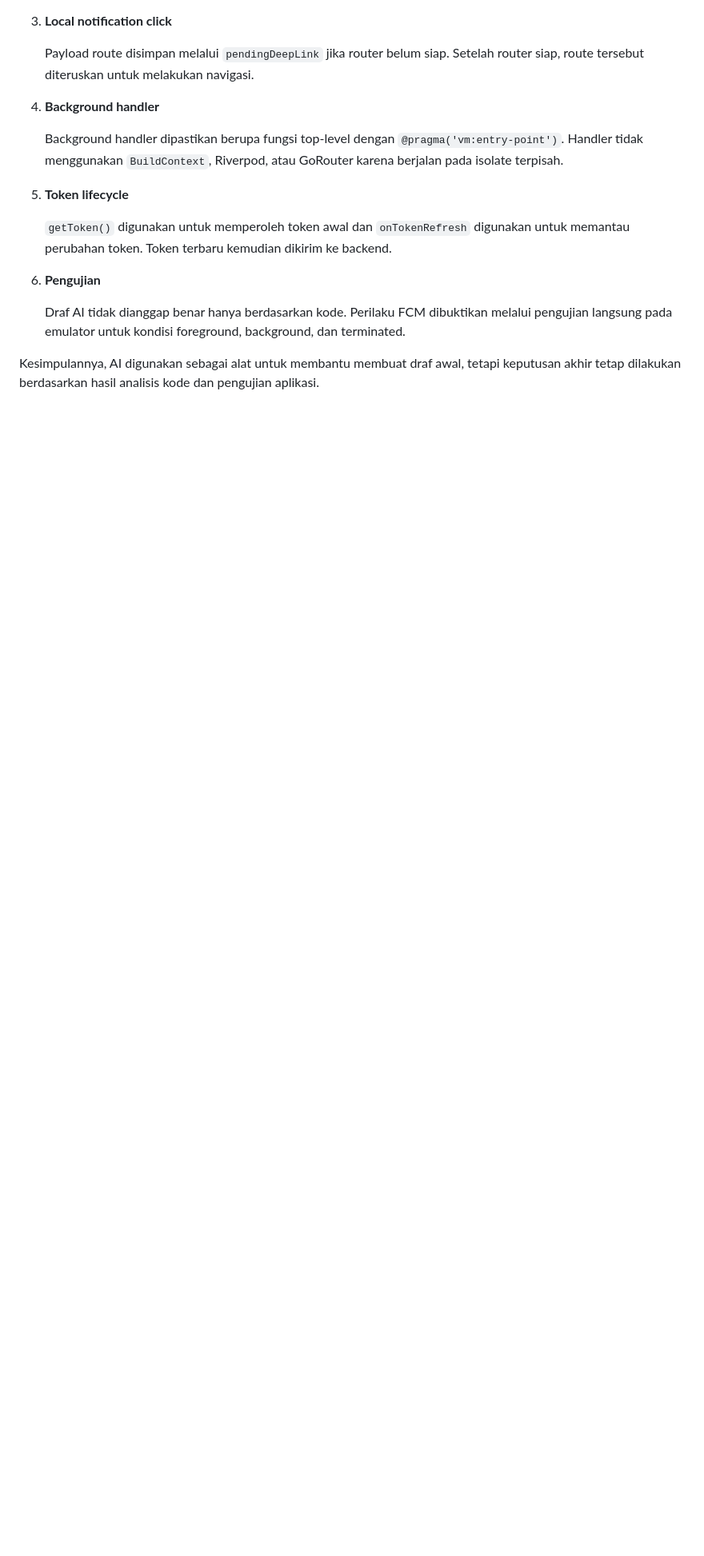
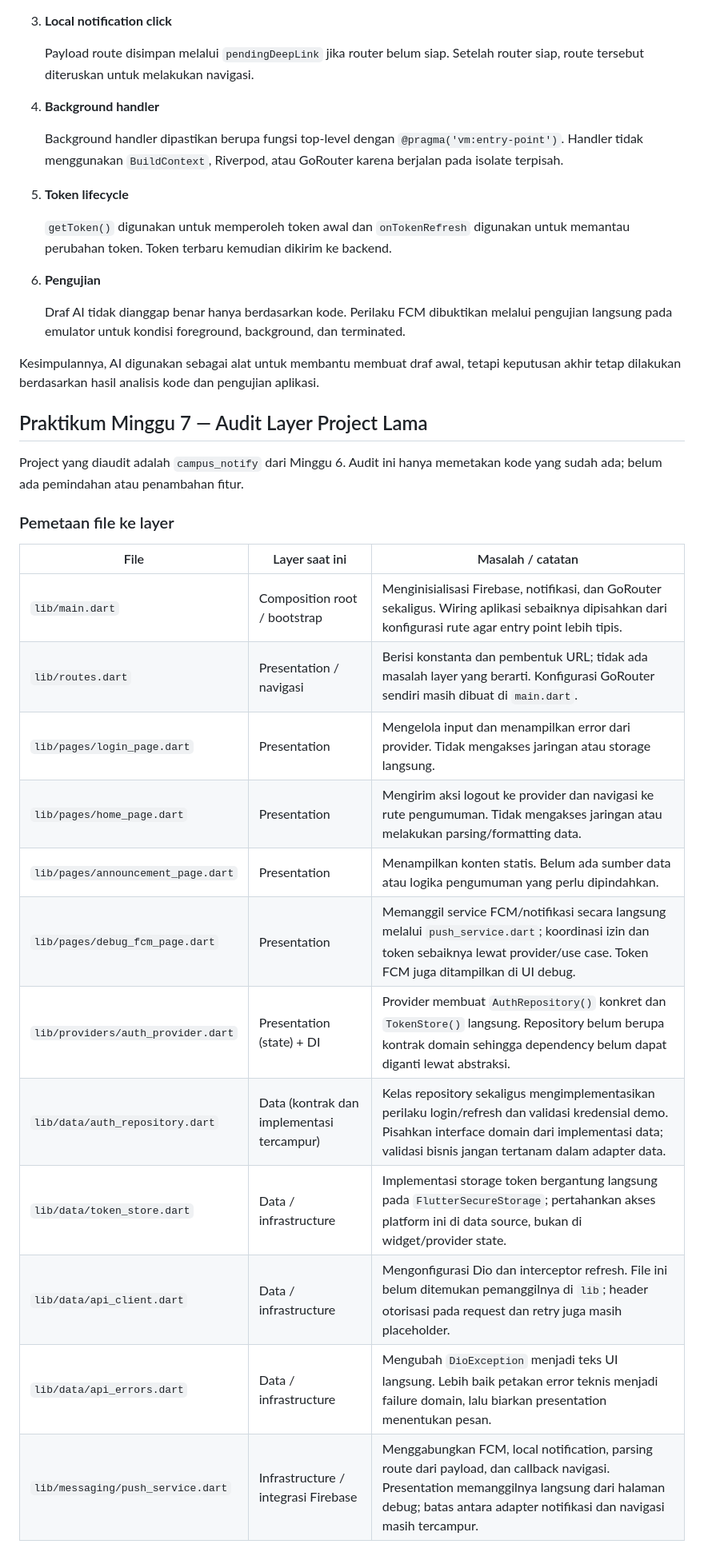
Before and after one commit to sileysa/244107020231-mobile-course, a Markdown page: 06-week-6-authentication-security-fcm/campus_notify/README.md, the part around one of its changes. Shown at 80% size. Drawn GitHub-style; blank space fills up the shorter version.

Commit message:
chore: snapshot before clean architecture
Document the Week 6 baseline audit before restructuring feature layers.

```diff
--- a/06-week-6-authentication-security-fcm/campus_notify/README.md
+++ b/06-week-6-authentication-security-fcm/campus_notify/README.md
@@ -114,3 +114,25 @@ Perbaikan yang dilakukan antara lain:
    Draf AI tidak dianggap benar hanya berdasarkan kode. Perilaku FCM dibuktikan melalui pengujian langsung pada emulator untuk kondisi foreground, background, dan terminated.
 
 Kesimpulannya, AI digunakan sebagai alat untuk membantu membuat draf awal, tetapi keputusan akhir tetap dilakukan berdasarkan hasil analisis kode dan pengujian aplikasi.
+
+## Praktikum Minggu 7 — Audit Layer Project Lama
+
+Project yang diaudit adalah `campus_notify` dari Minggu 6. Audit ini hanya memetakan kode yang sudah ada; belum ada pemindahan atau penambahan fitur.
+
+### Pemetaan file ke layer
+
+| File | Layer saat ini | Masalah / catatan |
+|---|---|---|
+| `lib/main.dart` | Composition root / bootstrap | Menginisialisasi Firebase, notifikasi, dan GoRouter sekaligus. Wiring aplikasi sebaiknya dipisahkan dari konfigurasi rute agar entry point lebih tipis. |
+| `lib/routes.dart` | Presentation / navigasi | Berisi konstanta dan pembentuk URL; tidak ada masalah layer yang berarti. Konfigurasi GoRouter sendiri masih dibuat di `main.dart`. |
+| `lib/pages/login_page.dart` | Presentation | Mengelola input dan menampilkan error dari provider. Tidak mengakses jaringan atau storage langsung. |
+| `lib/pages/home_page.dart` | Presentation | Mengirim aksi logout ke provider dan navigasi ke rute pengumuman. Tidak mengakses jaringan atau melakukan parsing/formatting data. |
+| `lib/pages/announcement_page.dart` | Presentation | Menampilkan konten statis. Belum ada sumber data atau logika pengumuman yang perlu dipindahkan. |
+| `lib/pages/debug_fcm_page.dart` | Presentation | Memanggil service FCM/notifikasi secara langsung melalui `push_service.dart`; koordinasi izin dan token sebaiknya lewat provider/use case. Token FCM juga ditampilkan di UI debug. |
+| `lib/providers/auth_provider.dart` | Presentation (state) + DI | Provider membuat `AuthRepository()` konkret dan `TokenStore()` langsung. Repository belum berupa kontrak domain sehingga dependency belum dapat diganti lewat abstraksi. |
+| `lib/data/auth_repository.dart` | Data (kontrak dan implementasi tercampur) | Kelas repository sekaligus mengimplementasikan perilaku login/refresh dan validasi kredensial demo. Pisahkan interface domain dari implementasi data; validasi bisnis jangan tertanam dalam adapter data. |
+| `lib/data/token_store.dart` | Data / infrastructure | Implementasi storage token bergantung langsung pada `FlutterSecureStorage`; pertahankan akses platform ini di data source, bukan di widget/provider state. |
+| `lib/data/api_client.dart` | Data / infrastructure | Mengonfigurasi Dio dan interceptor refresh. File ini belum ditemukan pemanggilnya di `lib`; header otorisasi pada request dan retry juga masih placeholder. |
+| `lib/data/api_errors.dart` | Data / infrastructure | Mengubah `DioException` menjadi teks UI langsung. Lebih baik petakan error teknis menjadi failure domain, lalu biarkan presentation menentukan pesan. |
+| `lib/messaging/push_service.dart` | Infrastructure / integrasi Firebase | Menggabungkan FCM, local notification, parsing route dari payload, dan callback navigasi. Presentation memanggilnya langsung dari halaman debug; batas antara adapter notifikasi dan navigasi masih tercampur. |
+
```
Also changed, not shown: other parts of 06-week-6-authentication-security-fcm/campus_notify/README.md (+43 -0 lines).
